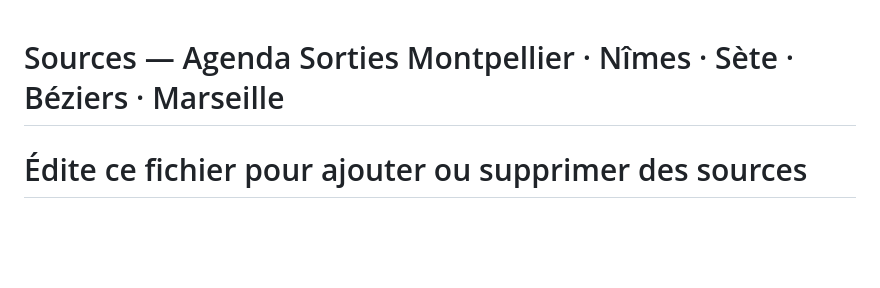
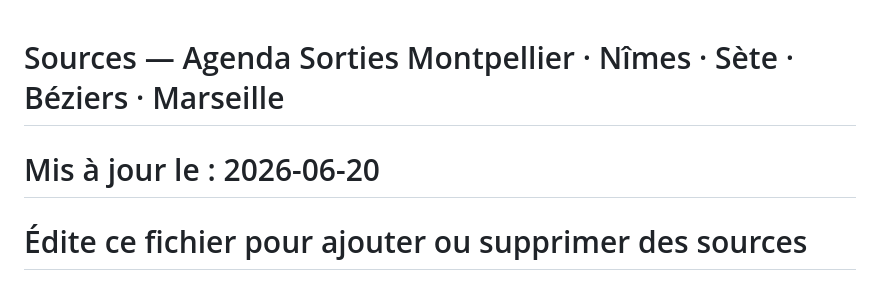
Before and after one commit to Lepachapacha/agenda-sorties, a Markdown page: sources.md, the part around the change. GitHub-like rendering; blank space fills up the shorter version.

Commit message:
Trigger regeneration — mise à jour date sources.md 2026-06-20
Co-Authored-By: Claude Sonnet 4.6 <noreply@anthropic.com>

```diff
--- a/sources.md
+++ b/sources.md
@@ -1,4 +1,5 @@
 # Sources — Agenda Sorties Montpellier · Nîmes · Sète · Béziers · Marseille
+# Mis à jour le : 2026-06-20
 # Édite ce fichier pour ajouter ou supprimer des sources
 # Format : - NOM | URL
 # Les lignes commençant par # sont ignorées
```
